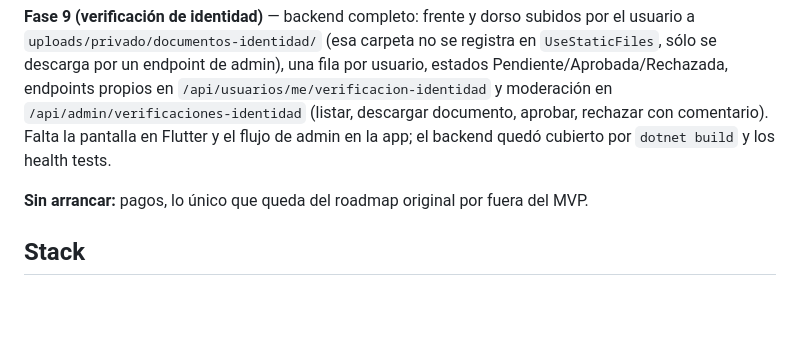
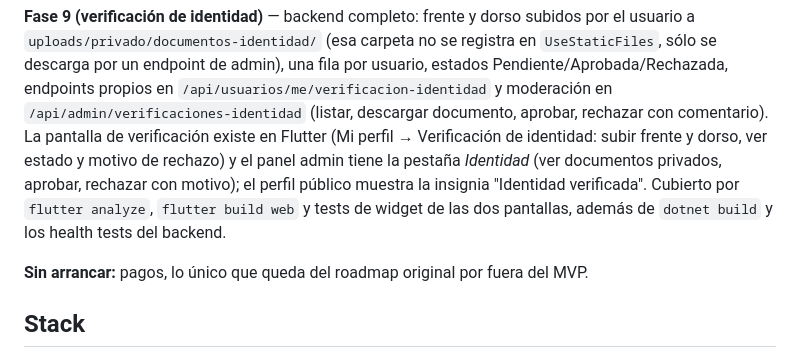
Before and after one commit to lucabaello1998/FletAR, a Markdown page: CLAUDE.md, the part around the change. Drawn GitHub-style; blank space fills up the shorter version.

Commit message:
docs: la fase 9 tambien tiene UI de usuario y moderacion

```diff
--- a/CLAUDE.md
+++ b/CLAUDE.md
@@ -89,8 +89,13 @@ registra en `UseStaticFiles`, sólo se descarga por un endpoint de admin), una f
 por usuario, estados Pendiente/Aprobada/Rechazada, endpoints propios en
 `/api/usuarios/me/verificacion-identidad` y moderación en
 `/api/admin/verificaciones-identidad` (listar, descargar documento, aprobar,
-rechazar con comentario). Falta la pantalla en Flutter y el flujo de admin en la
-app; el backend quedó cubierto por `dotnet build` y los health tests.
+rechazar con comentario). La pantalla de verificación existe en Flutter (Mi
+perfil → Verificación de identidad: subir frente y dorso, ver estado y motivo de
+rechazo) y el panel admin tiene la pestaña *Identidad* (ver documentos privados,
+aprobar, rechazar con motivo); el perfil público muestra la insignia
+"Identidad verificada". Cubierto por `flutter analyze`, `flutter build web` y
+tests de widget de las dos pantallas, además de `dotnet build` y los health
+tests del backend.
 
 **Sin arrancar:** pagos, lo único que queda del roadmap original por fuera del MVP.
 
```
